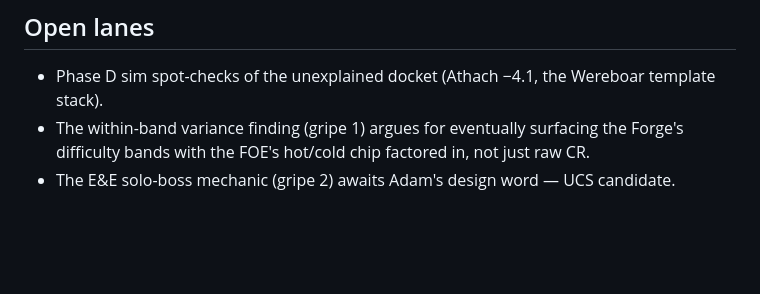
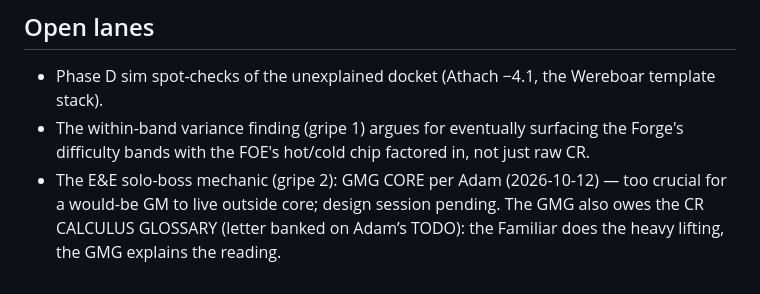
Before and after one commit to adambilodeau73-jpg/EE-GM-Familiar, a Markdown page: docs/CR_DOCTRINE.md, the part around the change. Rendered like a GitHub page; blank space fills up the shorter version.

Commit message:
Outnumbered-actions mechanic re-placed GMG core; CR-calculus glossary letter noted (Adam, 2026-10-12)
Co-Authored-By: Claude Fable 5 <noreply@anthropic.com>

```diff
--- a/docs/CR_DOCTRINE.md
+++ b/docs/CR_DOCTRINE.md
@@ -54,4 +54,7 @@ measurables are harvested — the instrument is corpus-relative by construction.
 - Phase D sim spot-checks of the unexplained docket (Athach −4.1, the Wereboar template stack).
 - The within-band variance finding (gripe 1) argues for eventually surfacing the Forge's
   difficulty bands with the FOE's hot/cold chip factored in, not just raw CR.
-- The E&E solo-boss mechanic (gripe 2) awaits Adam's design word — UCS candidate.
+- The E&E solo-boss mechanic (gripe 2): GMG CORE per Adam (2026-10-12) — too crucial for
+  a would-be GM to live outside core; design session pending. The GMG also owes the CR
+  CALCULUS GLOSSARY (letter banked on Adam’s TODO): the Familiar does the heavy lifting,
+  the GMG explains the reading.
```
Also changed, not shown: docs/FORGE_AND_TABLEOPS_SPEC.md (+2 -1 lines).
